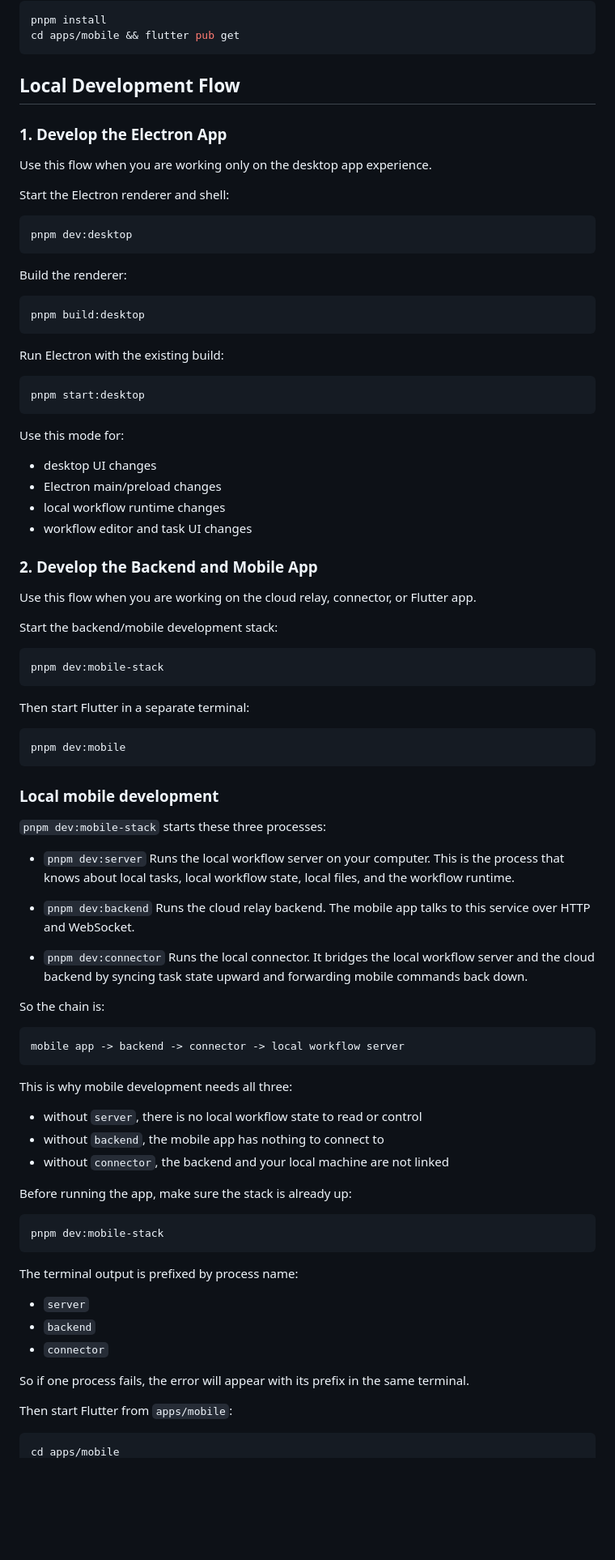
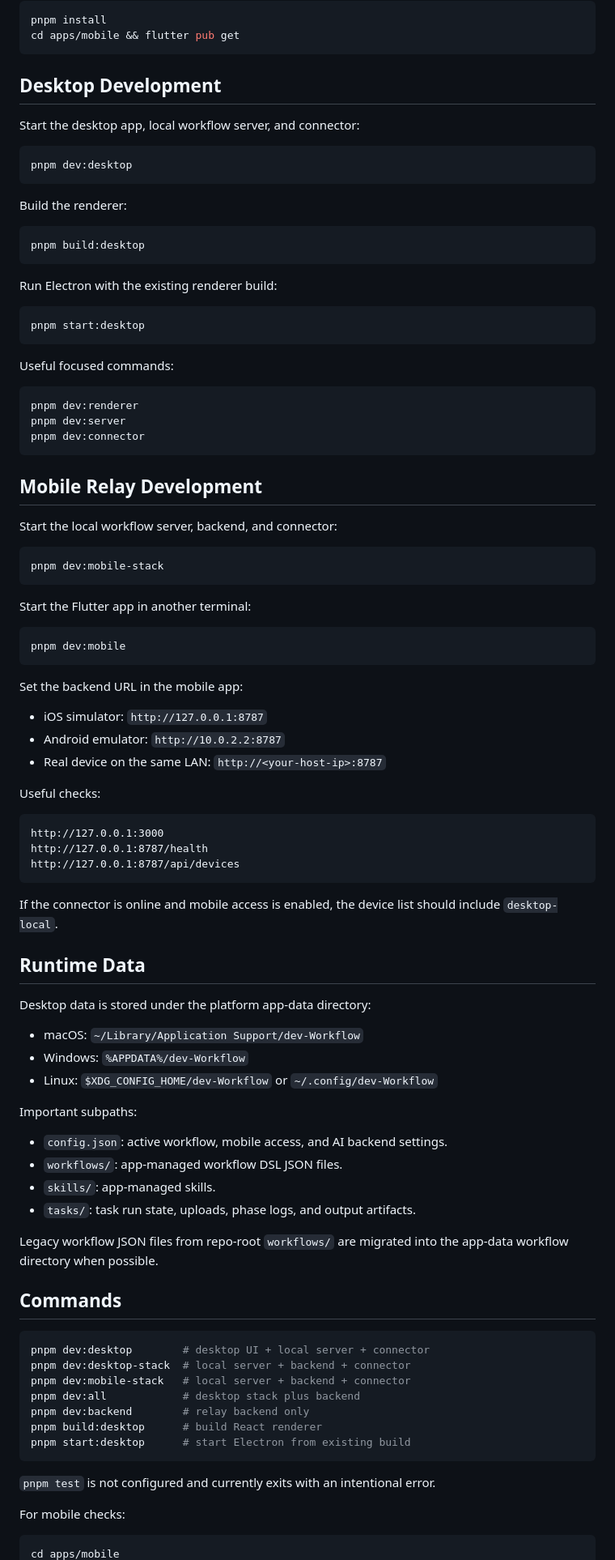
Before and after one commit to hileix/dev-workflow, a Markdown page: README.md, the part around one of its changes. Shown at 81% size. GitHub-like rendering; blank space fills up the shorter version.

Commit message:
refactor: update README for clarity and structure, enhance desktop app description

````diff
--- a/README.md
+++ b/README.md
@@ -48,13 +72,9 @@ pnpm install
 cd apps/mobile && flutter pub get
 ```
 
-## Local Development Flow
+## Desktop Development
 
-### 1. Develop the Electron App
-
-Use this flow when you are working only on the desktop app experience.
-
-Start the Electron renderer and shell:
+Start the desktop app, local workflow server, and connector:
 
 ```bash
 pnpm dev:desktop
@@ -66,75 +86,82 @@ Build the renderer:
 pnpm build:desktop
 ```
 
-Run Electron with the existing build:
+Run Electron with the existing renderer build:
 
 ```bash
 pnpm start:desktop
 ```
 
-Use this mode for:
+Useful focused commands:
 
-- desktop UI changes
-- Electron main/preload changes
-- local workflow runtime changes
-- workflow editor and task UI changes
+```bash
+pnpm dev:renderer
+pnpm dev:server
+pnpm dev:connector
+```
 
-### 2. Develop the Backend and Mobile App
+## Mobile Relay Development
 
-Use this flow when you are working on the cloud relay, connector, or Flutter app.
-
-Start the backend/mobile development stack:
+Start the local workflow server, backend, and connector:
 
 ```bash
 pnpm dev:mobile-stack
 ```
 
-Then start Flutter in a separate terminal:
+Start the Flutter app in another terminal:
 
 ```bash
 pnpm dev:mobile
 ```
 
-### Local mobile development
+Set the backend URL in the mobile app:
 
-`pnpm dev:mobile-stack` starts these three processes:
+- iOS simulator: `http://127.0.0.1:8787`
+- Android emulator: `http://10.0.2.2:8787`
+- Real device on the same LAN: `http://<your-host-ip>:8787`
 
-- `pnpm dev:server`
-  Runs the local workflow server on your computer. This is the process that knows about local tasks, local workflow state, local files, and the workflow runtime.
-
-- `pnpm dev:backend`
-  Runs the cloud relay backend. The mobile app talks to this service over HTTP and WebSocket.
-
-- `pnpm dev:connector`
-  Runs the local connector. It bridges the local workflow server and the cloud backend by syncing task state upward and forwarding mobile commands back down.
-
-So the chain is:
+Useful checks:
 
 ```txt
-mobile app -> backend -> connector -> local workflow server
+http://127.0.0.1:3000
+http://127.0.0.1:8787/health
+http://127.0.0.1:8787/api/devices
 ```
 
-This is why mobile development needs all three:
+If the connector is online and mobile access is enabled, the device list should include `desktop-local`.
 
-- without `server`, there is no local workflow state to read or control
-- without `backend`, the mobile app has nothing to connect to
-- without `connector`, the backend and your local machine are not linked
+## Runtime Data
 
-Before running the app, make sure the stack is already up:
+Desktop data is stored under the platform app-data directory:
+
+- macOS: `~/Library/Application Support/dev-Workflow`
+- Windows: `%APPDATA%/dev-Workflow`
+- Linux: `$XDG_CONFIG_HOME/dev-Workflow` or `~/.config/dev-Workflow`
+
+Important subpaths:
+
+- `config.json`: active workflow, mobile access, and AI backend settings.
+- `workflows/`: app-managed workflow DSL JSON files.
+- `skills/`: app-managed skills.
+- `tasks/`: task run state, uploads, phase logs, and output artifacts.
+
+Legacy workflow JSON files from repo-root `workflows/` are migrated into the app-data workflow directory when possible.
+
+## Commands
 
 ```bash
-pnpm dev:mobile-stack
+pnpm dev:desktop        # desktop UI + local server + connector
+pnpm dev:desktop-stack  # local server + backend + connector
+pnpm dev:mobile-stack   # local server + backend + connector
+pnpm dev:all            # desktop stack plus backend
+pnpm dev:backend        # relay backend only
+pnpm build:desktop      # build React renderer
+pnpm start:desktop      # start Electron from existing build
 ```
 
-The terminal output is prefixed by process name:
+`pnpm test` is not configured and currently exits with an intentional error.
 
-- `server`
-- `backend`
-- `connector`
-
-So if one process fails, the error will appear with its prefix in the same terminal.
-
-Then start Flutter from `apps/mobile`:
+For mobile checks:
 
 ```bash
 cd apps/mobile
````
Also changed, not shown: other parts of README.md (+51 -337 lines).
